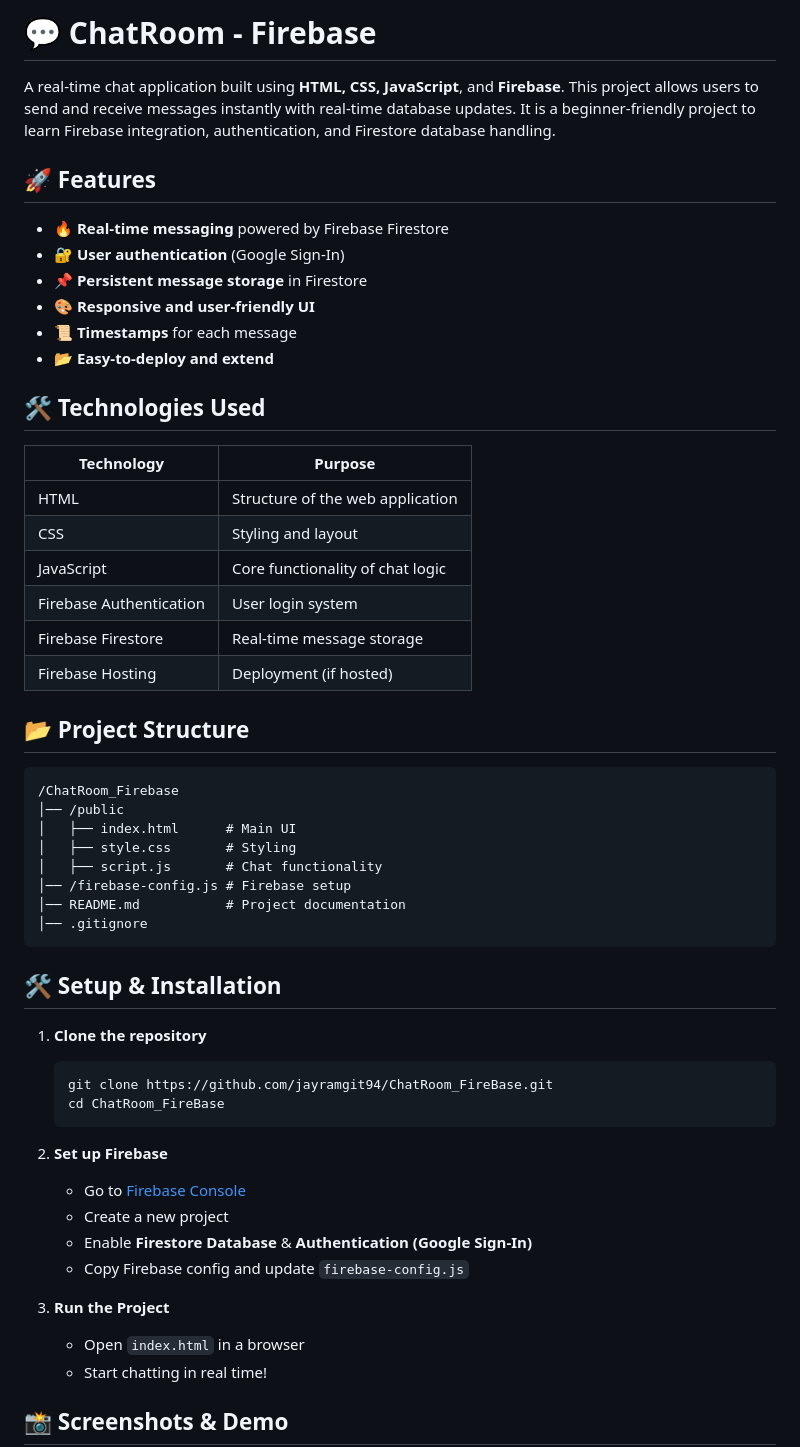
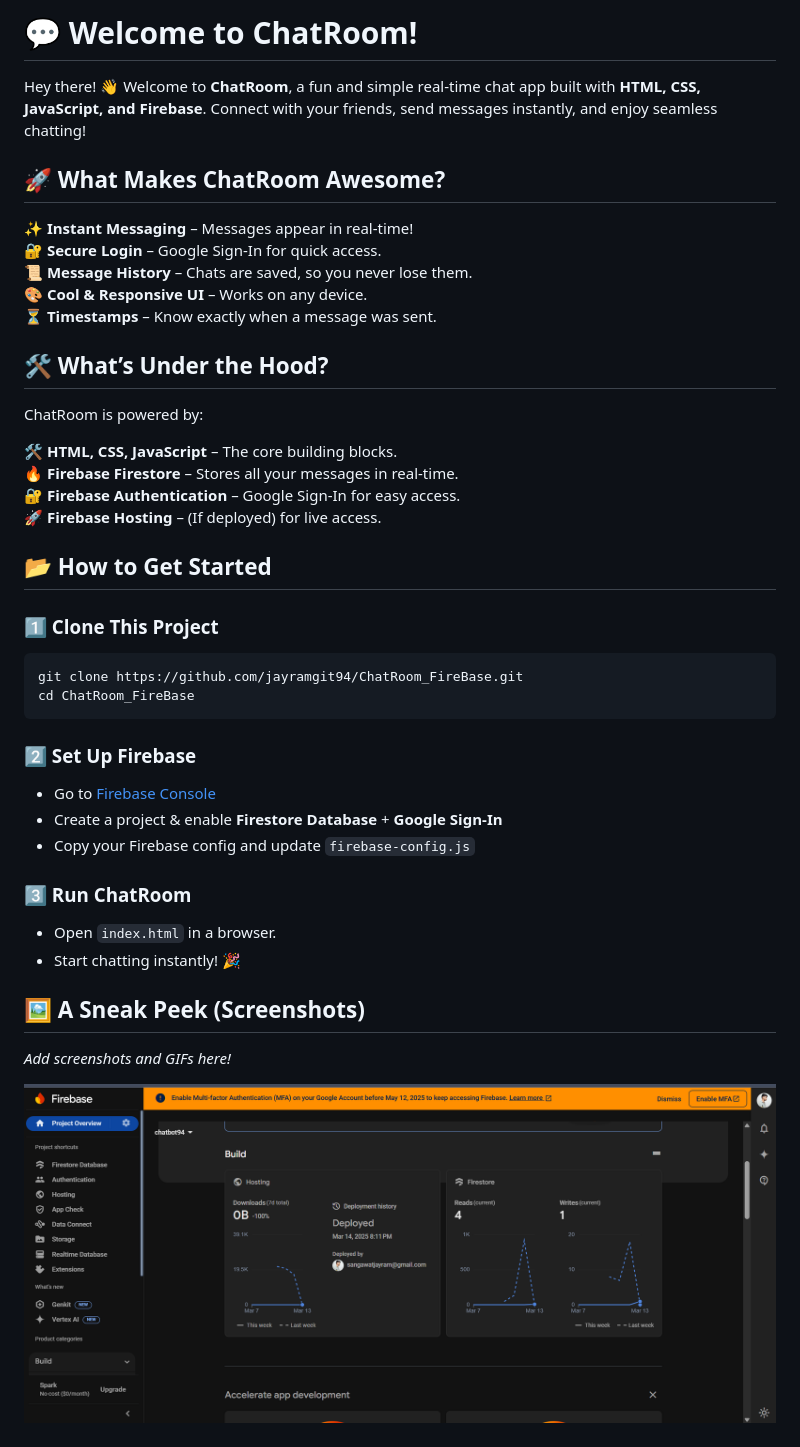
Before and after one commit to jayramgit94/ChatRoom_FireBase, a Markdown page: README.md, the part around the change printed below. Drawn GitHub-style; pictures changed too: public/assets/image.png (added).

````diff
--- a/README.md
+++ b/README.md
@@ -1,57 +1,44 @@
-# 💬 ChatRoom - Firebase
+# 💬 Welcome to ChatRoom!
 
-A real-time chat application built using **HTML, CSS, JavaScript**, and **Firebase**. This project allows users to send and receive messages instantly with real-time database updates. It is a beginner-friendly project to learn Firebase integration, authentication, and Firestore database handling.
+Hey there! 👋 Welcome to **ChatRoom**, a fun and simple real-time chat app built with **HTML, CSS, JavaScript, and Firebase**. Connect with your friends, send messages instantly, and enjoy seamless chatting!
 
-## 🚀 Features
+## 🚀 What Makes ChatRoom Awesome?
 
-- 🔥 **Real-time messaging** powered by Firebase Firestore
-- 🔐 **User authentication** (Google Sign-In)
-- 📌 **Persistent message storage** in Firestore
-- 🎨 **Responsive and user-friendly UI**
-- 📜 **Timestamps** for each message
-- 📂 **Easy-to-deploy and extend**
+✨ **Instant Messaging** – Messages appear in real-time!
+🔐 **Secure Login** – Google Sign-In for quick access.
+📜 **Message History** – Chats are saved, so you never lose them.
+🎨 **Cool & Responsive UI** – Works on any device.
+⏳ **Timestamps** – Know exactly when a message was sent.
 
-## 🛠️ Technologies Used
+## 🛠️ What’s Under the Hood?
 
-| Technology | Purpose |
-|------------|---------|
-| HTML | Structure of the web application |
-| CSS | Styling and layout |
-| JavaScript | Core functionality of chat logic |
-| Firebase Authentication | User login system |
-| Firebase Firestore | Real-time message storage |
-| Firebase Hosting | Deployment (if hosted) |
+ChatRoom is powered by:
 
-## 📂 Project Structure
+🛠 **HTML, CSS, JavaScript** – The core building blocks.
+🔥 **Firebase Firestore** – Stores all your messages in real-time.
+🔐 **Firebase Authentication** – Google Sign-In for easy access.
+🚀 **Firebase Hosting** – (If deployed) for live access.
 
-```
-/ChatRoom_Firebase
-│── /public
-│   ├── index.html      # Main UI
-│   ├── style.css       # Styling
-│   ├── script.js       # Chat functionality
-│── /firebase-config.js # Firebase setup
-│── README.md           # Project documentation
-│── .gitignore
+## 📂 How to Get Started
+
+### 1️⃣ Clone This Project
+```sh
+git clone https://github.com/jayramgit94/ChatRoom_FireBase.git
+cd ChatRoom_FireBase
 ```
 
-## 🛠️ Setup & Installation
+### 2️⃣ Set Up Firebase
+- Go to [Firebase Console](https://console.firebase.google.com/)
+- Create a project & enable **Firestore Database** + **Google Sign-In**
+- Copy your Firebase config and update `firebase-config.js`
 
-1. **Clone the repository**
-   ```sh
-   git clone https://github.com/jayramgit94/ChatRoom_FireBase.git
-   cd ChatRoom_FireBase
-   ```
+### 3️⃣ Run ChatRoom
+- Open `index.html` in a browser.
+- Start chatting instantly! 🎉
 
-2. **Set up Firebase**
-   - Go to [Firebase Console](https://console.firebase.google.com/)
-   - Create a new project
-   - Enable **Firestore Database** & **Authentication (Google Sign-In)**
-   - Copy Firebase config and update `firebase-config.js`
+## 🖼️ A Sneak Peek (Screenshots)
 
-3. **Run the Project**
-   - Open `index.html` in a browser
-   - Start chatting in real time!
+_Add screenshots and GIFs here!_
 
-## 📸 Screenshots & Demo
+![Firebase UI](./public/assets/image.png)
 
````
Also changed, not shown: other parts of README.md (+32 -40 lines), public/assets/Screenshot 2025-03-14 204943.png (added), public/assets/Screenshot 2025-03-14 205046.png (added), public/assets/Screenshot 2025-03-14 205657.png (added), public/assets/Screenshot_20250314-205239.png (added).
